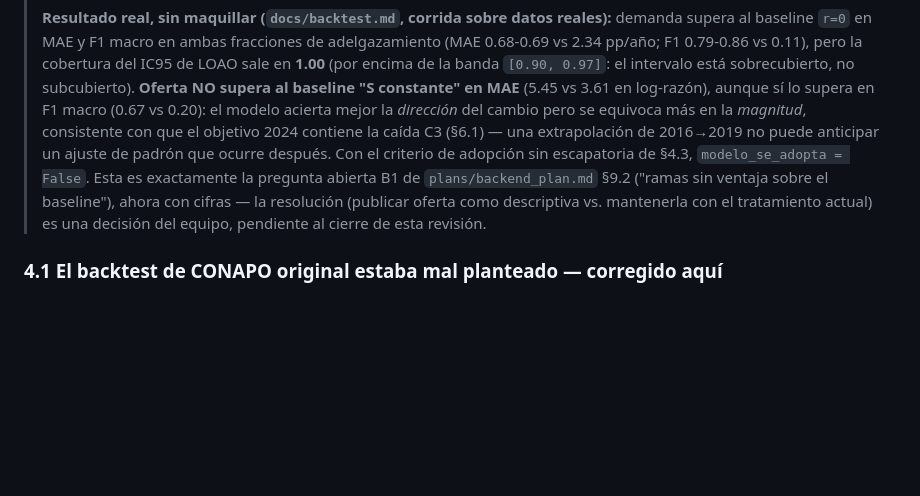
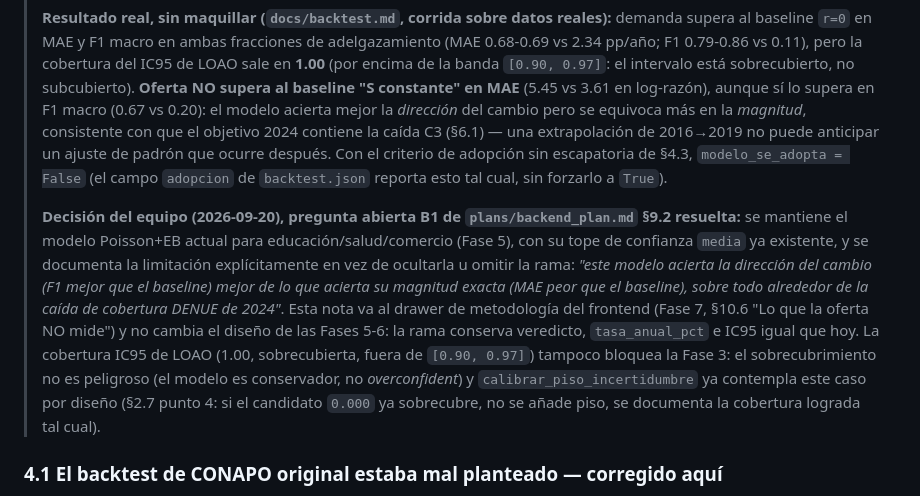
Before and after one commit to casiopeosis/chipos_dataton, a Markdown page: docs/metodologia.md, the part around the change. Rendered like a GitHub page; blank space fills up the shorter version.

```diff
--- a/docs/metodologia.md
+++ b/docs/metodologia.md
@@ -228,11 +228,21 @@ incertidumbre §2.7) y la UI lo dice. Lo que no se hace es fingir precisión que
 > aunque sí lo supera en F1 macro (0.67 vs 0.20): el modelo acierta mejor la *dirección* del
 > cambio pero se equivoca más en la *magnitud*, consistente con que el objetivo 2024 contiene la
 > caída C3 (§6.1) — una extrapolación de 2016→2019 no puede anticipar un ajuste de padrón que
-> ocurre después. Con el criterio de adopción sin escapatoria de §4.3, `modelo_se_adopta = False`.
-> Esta es exactamente la pregunta abierta B1 de `plans/backend_plan.md` §9.2 ("ramas sin ventaja
-> sobre el baseline"), ahora con cifras — la resolución (publicar oferta como descriptiva vs.
-> mantenerla con el tratamiento actual) es una decisión del equipo, pendiente al cierre de esta
-> revisión.
+> ocurre después. Con el criterio de adopción sin escapatoria de §4.3, `modelo_se_adopta = False`
+> (el campo `adopcion` de `backtest.json` reporta esto tal cual, sin forzarlo a `True`).
+>
+> **Decisión del equipo (2026-09-20), pregunta abierta B1 de `plans/backend_plan.md` §9.2
+> resuelta:** se mantiene el modelo Poisson+EB actual para educación/salud/comercio (Fase 5), con
+> su tope de confianza `media` ya existente, y se documenta la limitación explícitamente en vez de
+> ocultarla u omitir la rama: *"este modelo acierta la dirección del cambio (F1 mejor que el
+> baseline) mejor de lo que acierta su magnitud exacta (MAE peor que el baseline), sobre todo
+> alrededor de la caída de cobertura DENUE de 2024"*. Esta nota va al drawer de metodología del
+> frontend (Fase 7, §10.6 "Lo que la oferta NO mide") y no cambia el diseño de las Fases 5-6: la
+> rama conserva veredicto, `tasa_anual_pct` e IC95 igual que hoy. La cobertura IC95 de LOAO
+> (1.00, sobrecubierta, fuera de `[0.90, 0.97]`) tampoco bloquea la Fase 3: el sobrecubrimiento
+> no es peligroso (el modelo es conservador, no *overconfident*) y `calibrar_piso_incertidumbre`
+> ya contempla este caso por diseño (§2.7 punto 4: si el candidato `0.000` ya sobrecubre, no se
+> añade piso, se documenta la cobertura lograda tal cual).
 
 ### 4.1 El backtest de CONAPO original estaba mal planteado — corregido aquí
 
```
Also changed, not shown: plans/backend_plan.md (+8 -7 lines).
